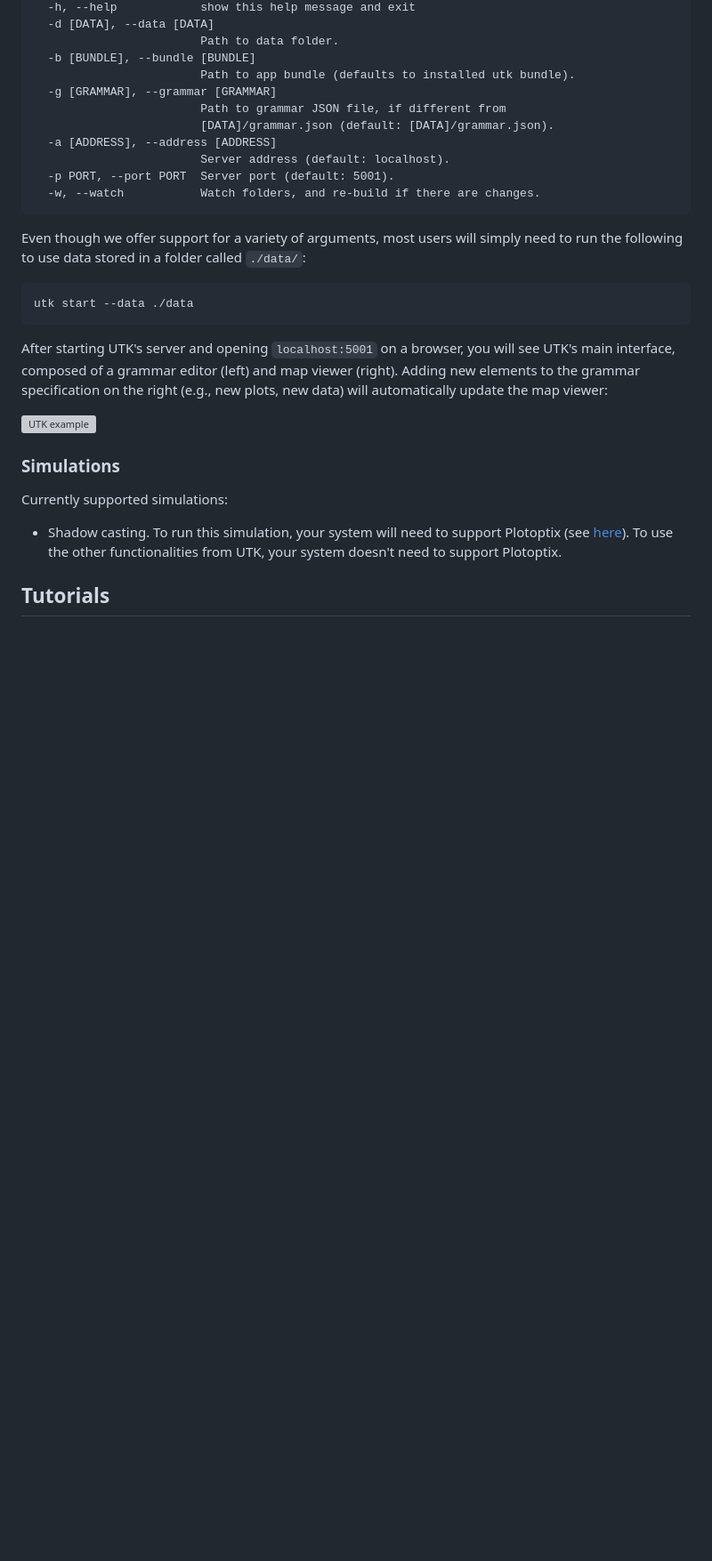
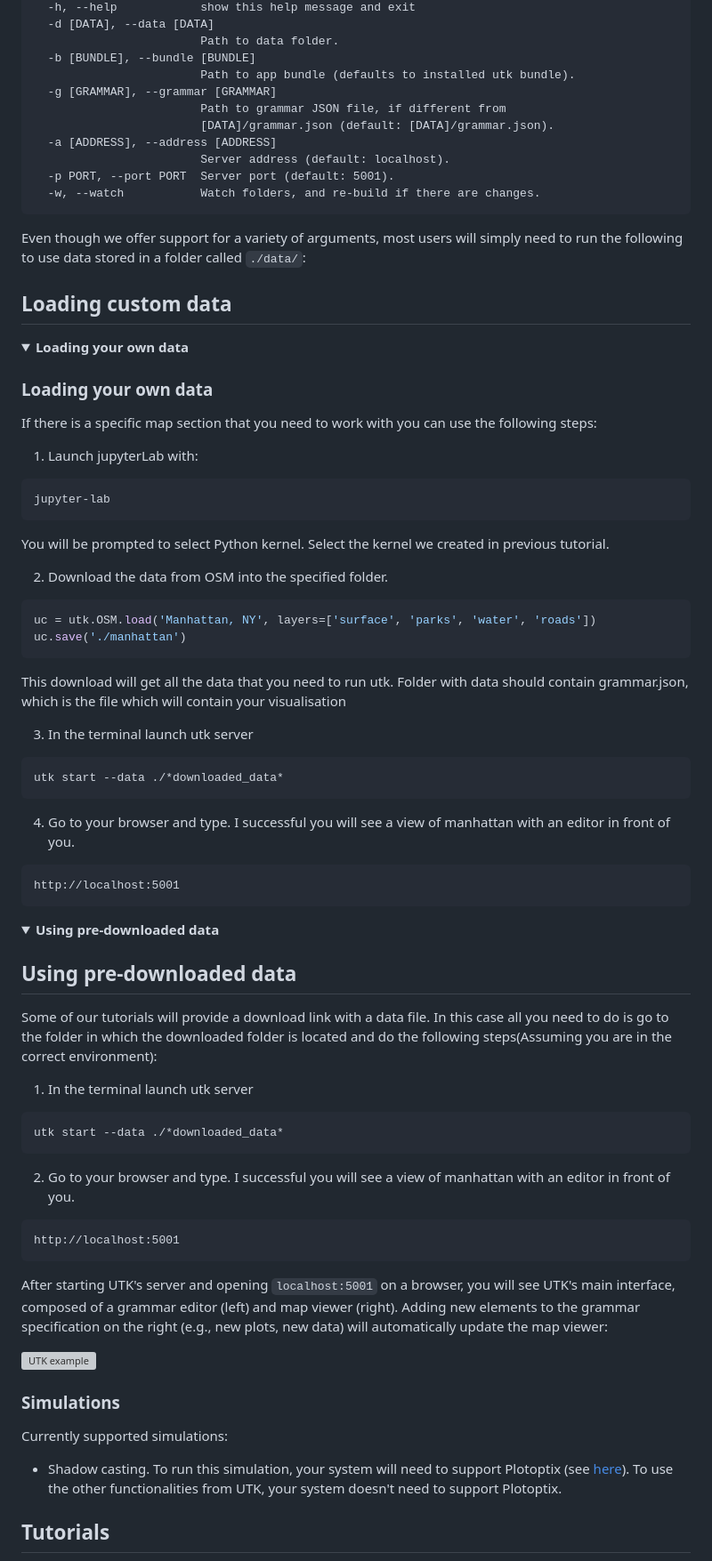
Before and after one commit to urban-toolkit/utk, a Markdown page: README.md, the part around one of its changes. Shown at 89% size. GitHub-like rendering; folded sections open; blank space fills up the shorter version; grey boxes are pictures that could not be loaded.

````diff
--- a/README.md
+++ b/README.md
@@ -131,10 +174,54 @@ optional arguments:
 ```
 
 Even though we offer support for a variety of arguments, most users will simply need to run the following to use data stored in a folder called ``./data/``:
+## Loading custom data
+<details>
+    <summary><b>Loading your own data</b></summary>
 
-```console
-utk start --data ./data
+### Loading your own data
+If there is a specific map section that you need to work with you can use the following steps:
+1. Launch jupyterLab with:
+```SHELL
+jupyter-lab
 ```
+ You will be prompted to select Python kernel. Select the kernel we created in previous tutorial.
+
+
+2. Download the data from OSM into the specified folder.
+```Python
+uc = utk.OSM.load('Manhattan, NY', layers=['surface', 'parks', 'water', 'roads'])
+uc.save('./manhattan')
+```
+
+This download will get all the data that you need to run utk. Folder with data should contain grammar.json, which is the file which will contain your visualisation
+
+3. In the terminal launch utk server
+```SHELL
+utk start --data ./*downloaded_data*
+```
+
+4. Go to your browser and type. I successful you will see a view of manhattan with an editor in front of you.
+```
+http://localhost:5001
+```
+</details>
+
+
+<details>
+    <summary><b>Using pre-downloaded data</b></summary>
+
+  ## Using pre-downloaded data
+Some of our tutorials will provide a download link with a data file. In this case all you need to do is go to the folder in which the downloaded folder is located and do the following steps(Assuming you are in the correct environment):
+1. In the terminal launch utk server
+```SHELL
+utk start --data ./*downloaded_data*
+```
+
+2. Go to your browser and type. I successful you will see a view of manhattan with an editor in front of you.
+```
+http://localhost:5001
+```
+</details>
 
 After starting UTK's server and opening ``localhost:5001`` on a browser, you will see UTK's main interface, composed of a grammar editor (left) and map viewer (right). Adding new elements to the grammar specification on the right (e.g., new plots, new data) will automatically update the map viewer:
 
````
Also changed, not shown: other parts of README.md (+91 -48 lines).
